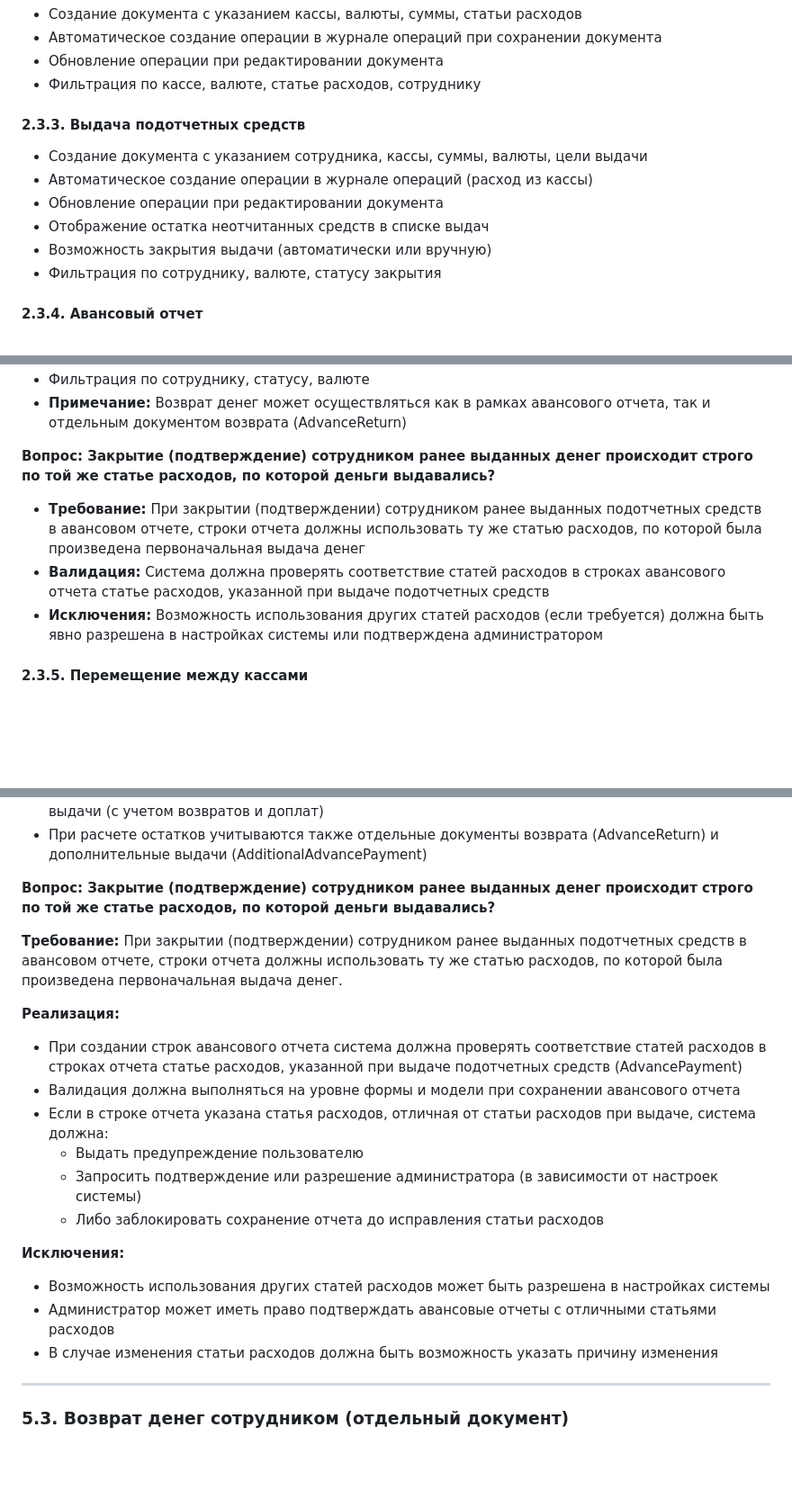
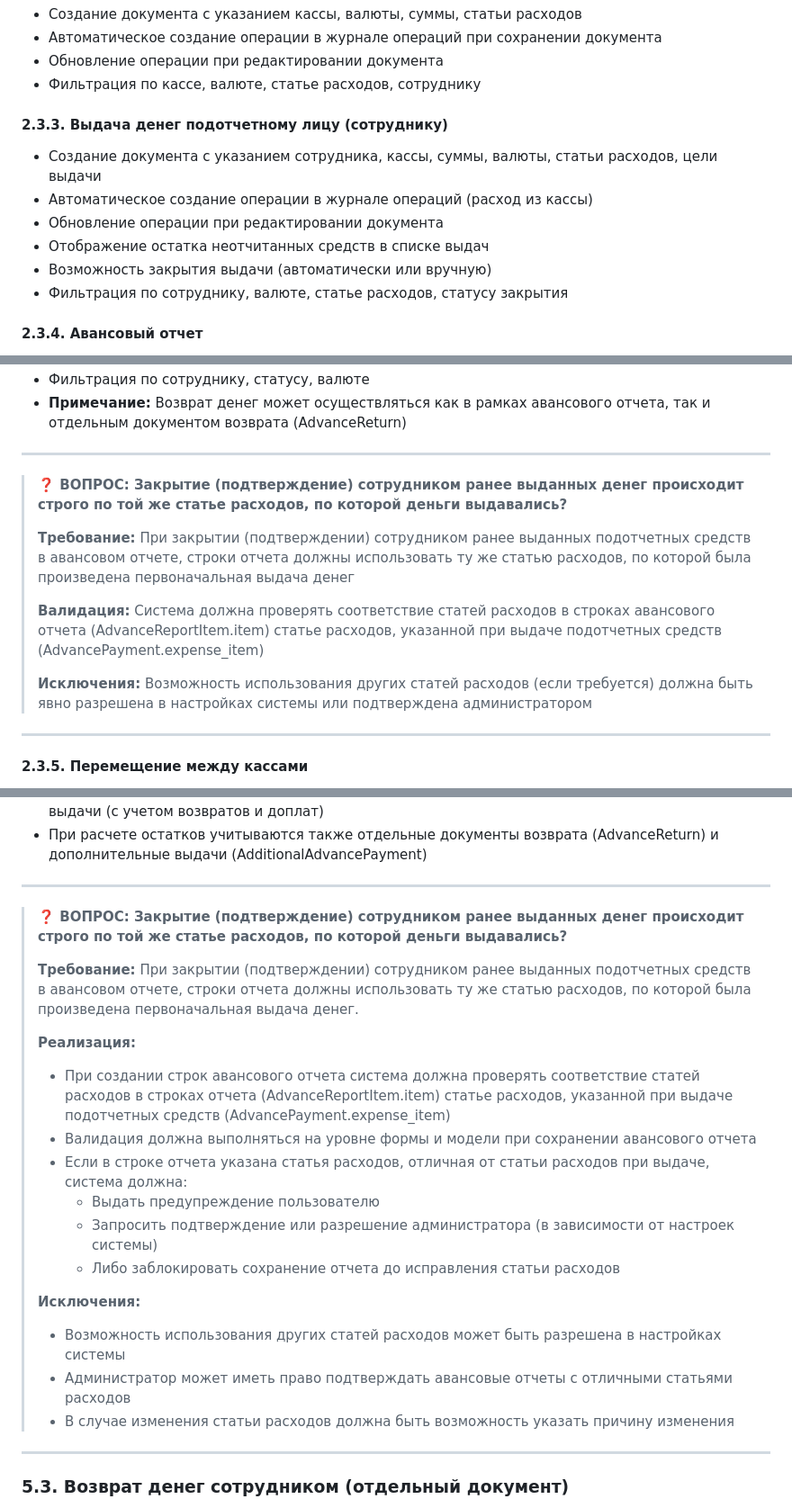
Before and after one commit to michaelbag/fin_count, a Markdown page: TECHNICAL_SPECIFICATION.md, 3 parts joined by grey strips. Shown at 90% size. Rendered like a GitHub page; blank space fills up the shorter version.

```diff
--- a/TECHNICAL_SPECIFICATION.md
+++ b/TECHNICAL_SPECIFICATION.md
@@ -126,13 +126,13 @@
 - Обновление операции при редактировании документа
 - Фильтрация по кассе, валюте, статье расходов, сотруднику
 
-#### 2.3.3. Выдача подотчетных средств
-- Создание документа с указанием сотрудника, кассы, суммы, валюты, цели выдачи
+#### 2.3.3. Выдача денег подотчетному лицу (сотруднику)
+- Создание документа с указанием сотрудника, кассы, суммы, валюты, статьи расходов, цели выдачи
 - Автоматическое создание операции в журнале операций (расход из кассы)
 - Обновление операции при редактировании документа
 - Отображение остатка неотчитанных средств в списке выдач
 - Возможность закрытия выдачи (автоматически или вручную)
-- Фильтрация по сотруднику, валюте, статусу закрытия
+- Фильтрация по сотруднику, валюте, статье расходов, статусу закрытия
 
 #### 2.3.4. Авансовый отчет
 - Создание документа с привязкой к выданным подотчетным средствам
@@ -155,11 +155,17 @@
 - Фильтрация по сотруднику, статусу, валюте
 - **Примечание:** Возврат денег может осуществляться как в рамках авансового отчета, так и отдельным документом возврата (AdvanceReturn)
 
-**Вопрос: Закрытие (подтверждение) сотрудником ранее выданных денег происходит строго по той же статье расходов, по которой деньги выдавались?**
+---
 
-- **Требование:** При закрытии (подтверждении) сотрудником ранее выданных подотчетных средств в авансовом отчете, строки отчета должны использовать ту же статью расходов, по которой была произведена первоначальная выдача денег
-- **Валидация:** Система должна проверять соответствие статей расходов в строках авансового отчета статье расходов, указанной при выдаче подотчетных средств
-- **Исключения:** Возможность использования других статей расходов (если требуется) должна быть явно разрешена в настройках системы или подтверждена администратором
+> **❓ ВОПРОС: Закрытие (подтверждение) сотрудником ранее выданных денег происходит строго по той же статье расходов, по которой деньги выдавались?**
+>
+> **Требование:** При закрытии (подтверждении) сотрудником ранее выданных подотчетных средств в авансовом отчете, строки отчета должны использовать ту же статью расходов, по которой была произведена первоначальная выдача денег
+>
+> **Валидация:** Система должна проверять соответствие статей расходов в строках авансового отчета (AdvanceReportItem.item) статье расходов, указанной при выдаче подотчетных средств (AdvancePayment.expense_item)
+>
+> **Исключения:** Возможность использования других статей расходов (если требуется) должна быть явно разрешена в настройках системы или подтверждена администратором
+
+---
 
 #### 2.3.5. Перемещение между кассами
 - Создание документа с указанием исходной и целевой кассы, валюты, суммы
@@ -866,22 +890,24 @@
 - Выдача считается закрытой, когда сумма всех подтвержденных отчетов по ней равна сумме выдачи (с учетом возвратов и доплат)
 - При расчете остатков учитываются также отдельные документы возврата (AdvanceReturn) и дополнительные выдачи (AdditionalAdvancePayment)
 
-**Вопрос: Закрытие (подтверждение) сотрудником ранее выданных денег происходит строго по той же статье расходов, по которой деньги выдавались?**
+---
 
-**Требование:** При закрытии (подтверждении) сотрудником ранее выданных подотчетных средств в авансовом отчете, строки отчета должны использовать ту же статью расходов, по которой была произведена первоначальная выдача денег.
-
-**Реализация:**
-- При создании строк авансового отчета система должна проверять соответствие статей расходов в строках отчета статье расходов, указанной при выдаче подотчетных средств (AdvancePayment)
-- Валидация должна выполняться на уровне формы и модели при сохранении авансового отчета
-- Если в строке отчета указана статья расходов, отличная от статьи расходов при выдаче, система должна:
-  - Выдать предупреждение пользователю
-  - Запросить подтверждение или разрешение администратора (в зависимости от настроек системы)
-  - Либо заблокировать сохранение отчета до исправления статьи расходов
-
-**Исключения:**
-- Возможность использования других статей расходов может быть разрешена в настройках системы
-- Администратор может иметь право подтверждать авансовые отчеты с отличными статьями расходов
-- В случае изменения статьи расходов должна быть возможность указать причину изменения
+> **❓ ВОПРОС: Закрытие (подтверждение) сотрудником ранее выданных денег происходит строго по той же статье расходов, по которой деньги выдавались?**
+>
+> **Требование:** При закрытии (подтверждении) сотрудником ранее выданных подотчетных средств в авансовом отчете, строки отчета должны использовать ту же статью расходов, по которой была произведена первоначальная выдача денег.
+>
+> **Реализация:**
+> - При создании строк авансового отчета система должна проверять соответствие статей расходов в строках отчета (AdvanceReportItem.item) статье расходов, указанной при выдаче подотчетных средств (AdvancePayment.expense_item)
+> - Валидация должна выполняться на уровне формы и модели при сохранении авансового отчета
+> - Если в строке отчета указана статья расходов, отличная от статьи расходов при выдаче, система должна:
+>   - Выдать предупреждение пользователю
+>   - Запросить подтверждение или разрешение администратора (в зависимости от настроек системы)
+>   - Либо заблокировать сохранение отчета до исправления статьи расходов
+>
+> **Исключения:**
+> - Возможность использования других статей расходов может быть разрешена в настройках системы
+> - Администратор может иметь право подтверждать авансовые отчеты с отличными статьями расходов
+> - В случае изменения статьи расходов должна быть возможность указать причину изменения
 
 ---
 
```
Also changed, not shown: other parts of TECHNICAL_SPECIFICATION.md (+46 -21 lines).
